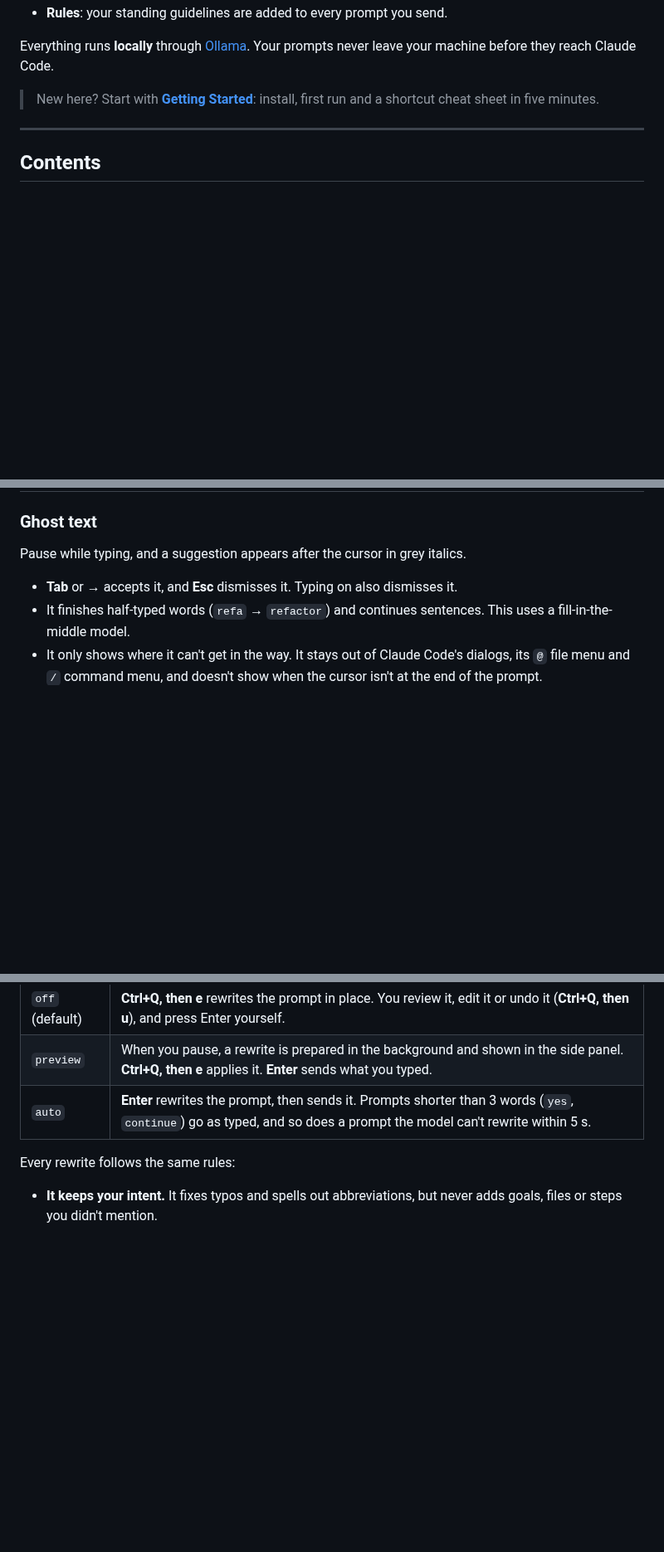
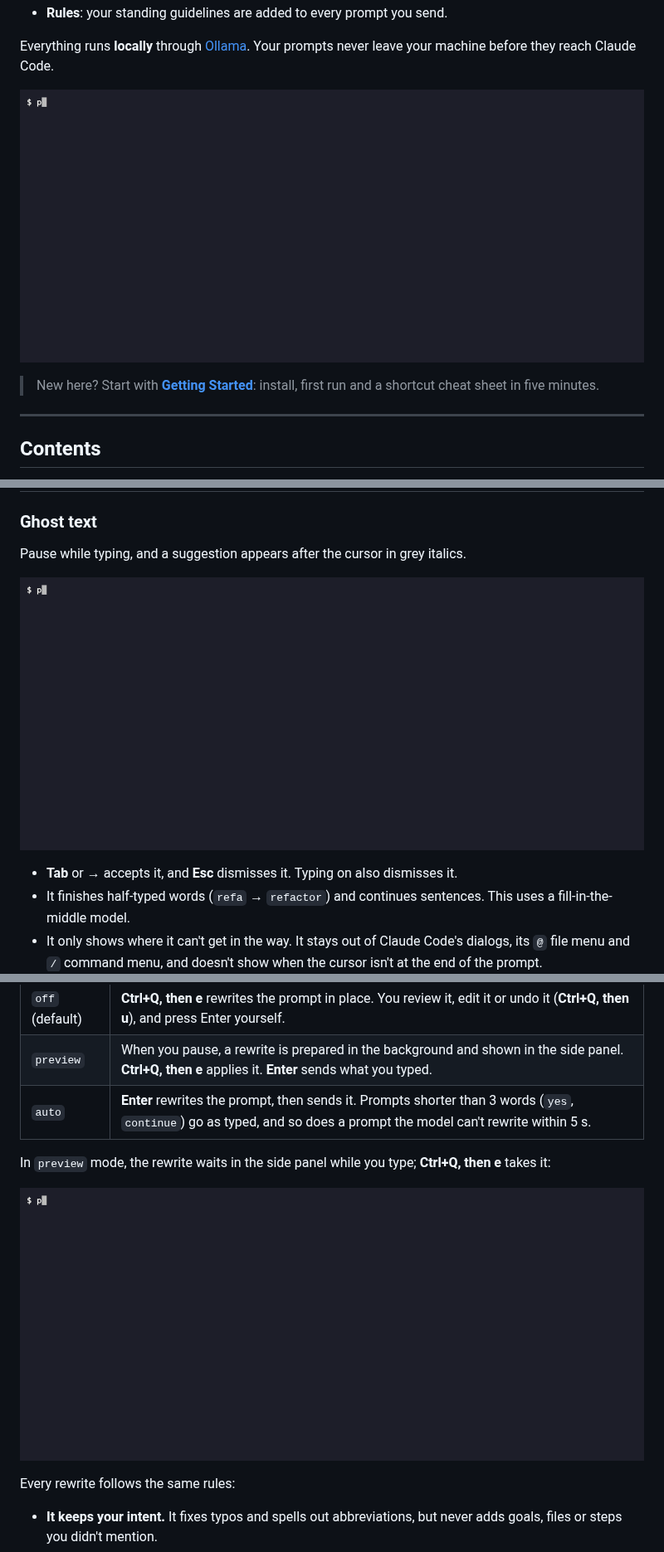
Before and after one commit to pmvieira93/prompt-engine-cli, a Markdown page: README.md, 3 parts joined by grey strips. Shown at 83% size. GitHub-like rendering; pictures changed too: docs/media/ghost.gif (added), docs/media/preview.gif (added), docs/media/rewrite.gif (added); blank space fills up the shorter version.

```diff
--- a/README.md
+++ b/README.md
@@ -12,6 +12,8 @@
 - **Rules**: your standing guidelines are added to every prompt you send.
 
 Everything runs **locally** through [Ollama](https://ollama.com). Your prompts never leave your machine before they reach Claude Code.
+
+![A rough prompt with typos is rewritten with Ctrl+Q, e; once sent, the side panel shows what changed](docs/media/rewrite.gif)
 
 > New here? Start with **[Getting Started](docs/GETTING_STARTED.md)**: install, first run and a shortcut cheat sheet in five minutes.
 
@@ -38,6 +40,8 @@ Everything runs **locally** through [Ollama](https://ollama.com). Your prompts n
 
 Pause while typing, and a suggestion appears after the cursor in grey italics.
 
+![Typing "list the files in this dire", pausing, and accepting "ctory" with Tab](docs/media/ghost.gif)
+
 - **Tab** or **→** accepts it, and **Esc** dismisses it. Typing on also dismisses it.
 - It finishes half-typed words (`refa` → `refactor`) and continues sentences. This uses a fill-in-the-middle model.
 - It only shows where it can't get in the way. It stays out of Claude Code's dialogs, its `@` file menu and `/` command menu, and doesn't show when the cursor isn't at the end of the prompt.
@@ -55,6 +59,10 @@ A local model rewrites your prompt into a clearer one. It works in three modes (
 | `off` (default) | **Ctrl+Q, then e** rewrites the prompt in place. You review it, edit it or undo it (**Ctrl+Q, then u**), and press Enter yourself. |
 | `preview` | When you pause, a rewrite is prepared in the background and shown in the side panel. **Ctrl+Q, then e** applies it. **Enter** sends what you typed. |
 | `auto` | **Enter** rewrites the prompt, then sends it. Prompts shorter than 3 words (`yes`, `continue`) go as typed, and so does a prompt the model can't rewrite within 5 s. |
+
+In `preview` mode, the rewrite waits in the side panel while you type; **Ctrl+Q, then e** takes it:
+
+![A rewrite prepared while typing pauses, shown in the panel, then applied and sent](docs/media/preview.gif)
 
 Every rewrite follows the same rules:
 
```
Also changed, not shown: other parts of README.md (+2 -0 lines), docs/TESTING.md (+2 -2 lines), docs/media/context.gif (added), 10 other files.
